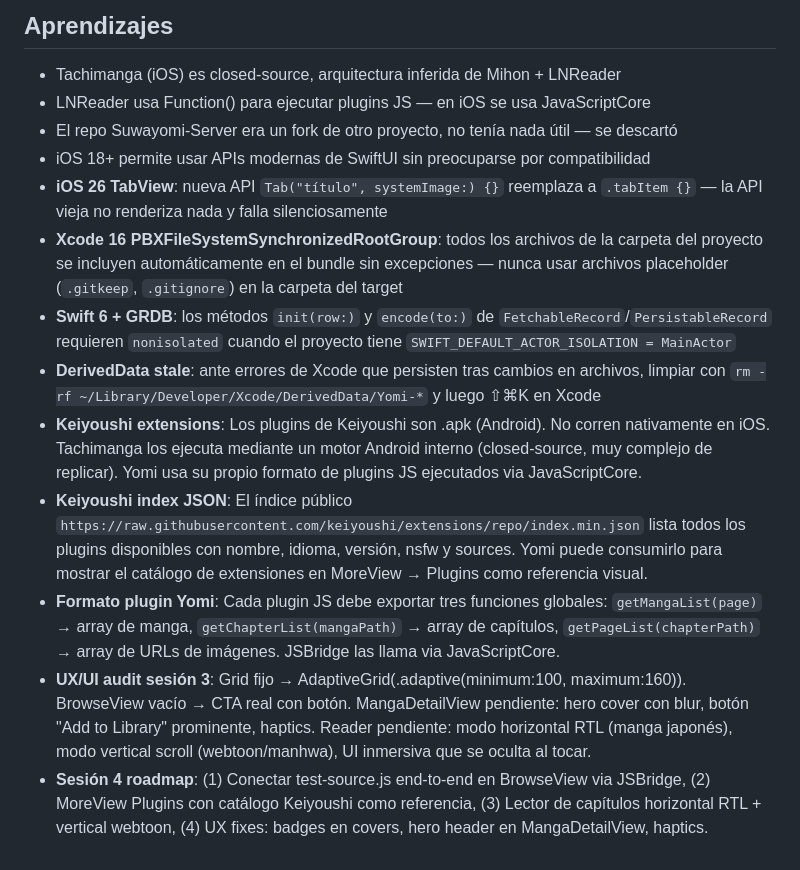
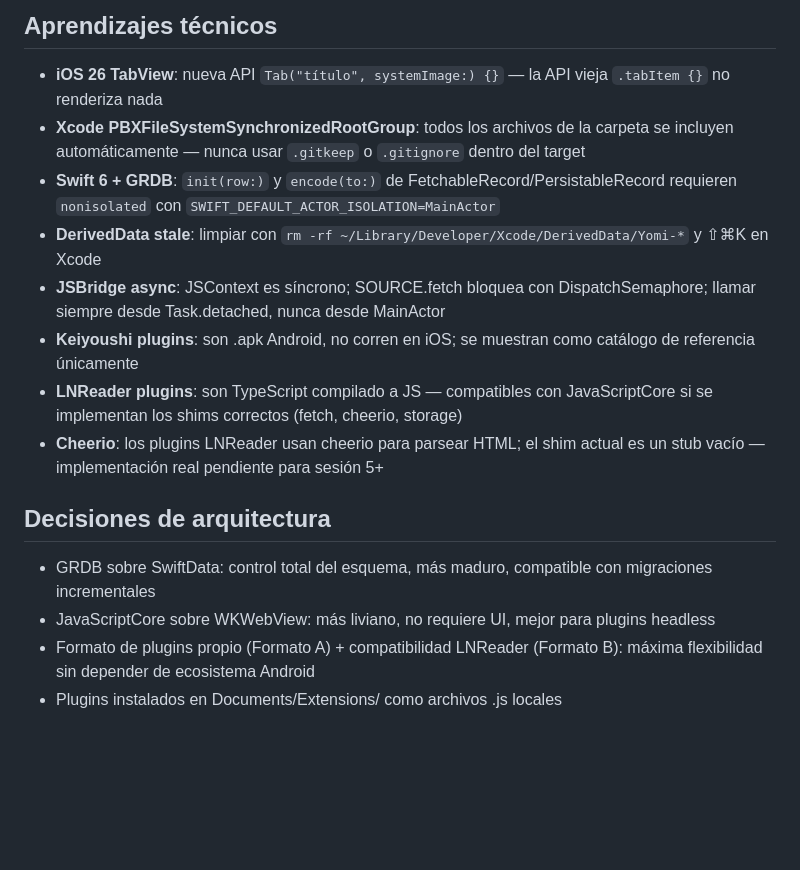
Before and after one commit to PacoDealer/Yomi, a Markdown page: Yomi/METODOLOGIA.md, the part around one of its changes. Drawn GitHub-style; blank space fills up the shorter version.

```diff
--- a/Yomi/METODOLOGIA.md
+++ b/Yomi/METODOLOGIA.md
@@ -27,15 +51,16 @@
 
-## Aprendizajes
-- Tachimanga (iOS) es closed-source, arquitectura inferida de Mihon + LNReader
-- LNReader usa Function() para ejecutar plugins JS — en iOS se usa JavaScriptCore
-- El repo Suwayomi-Server era un fork de otro proyecto, no tenía nada útil — se descartó
-- iOS 18+ permite usar APIs modernas de SwiftUI sin preocuparse por compatibilidad
-- **iOS 26 TabView**: nueva API `Tab("título", systemImage:) {}` reemplaza a `.tabItem {}` — la API vieja no renderiza nada y falla silenciosamente
-- **Xcode 16 PBXFileSystemSynchronizedRootGroup**: todos los archivos de la carpeta del proyecto se incluyen automáticamente en el bundle sin excepciones — nunca usar archivos placeholder (`.gitkeep`, `.gitignore`) en la carpeta del target
-- **Swift 6 + GRDB**: los métodos `init(row:)` y `encode(to:)` de `FetchableRecord`/`PersistableRecord` requieren `nonisolated` cuando el proyecto tiene `SWIFT_DEFAULT_ACTOR_ISOLATION = MainActor`
-- **DerivedData stale**: ante errores de Xcode que persisten tras cambios en archivos, limpiar con `rm -rf ~/Library/Developer/Xcode/DerivedData/Yomi-*` y luego ⇧⌘K en Xcode
-- **Keiyoushi extensions**: Los plugins de Keiyoushi son .apk (Android). No corren nativamente en iOS. Tachimanga los ejecuta mediante un motor Android interno (closed-source, muy complejo de replicar). Yomi usa su propio formato de plugins JS ejecutados via JavaScriptCore.
-- **Keiyoushi index JSON**: El índice público `https://raw.githubusercontent.com/keiyoushi/extensions/repo/index.min.json` lista todos los plugins disponibles con nombre, idioma, versión, nsfw y sources. Yomi puede consumirlo para mostrar el catálogo de extensiones en MoreView → Plugins como referencia visual.
-- **Formato plugin Yomi**: Cada plugin JS debe exportar tres funciones globales: `getMangaList(page)` → array de manga, `getChapterList(mangaPath)` → array de capítulos, `getPageList(chapterPath)` → array de URLs de imágenes. JSBridge las llama via JavaScriptCore.
-- **UX/UI audit sesión 3**: Grid fijo → AdaptiveGrid(.adaptive(minimum:100, maximum:160)). BrowseView vacío → CTA real con botón. MangaDetailView pendiente: hero cover con blur, botón "Add to Library" prominente, haptics. Reader pendiente: modo horizontal RTL (manga japonés), modo vertical scroll (webtoon/manhwa), UI inmersiva que se oculta al tocar.
-- **Sesión 4 roadmap**: (1) Conectar test-source.js end-to-end en BrowseView via JSBridge, (2) MoreView Plugins con catálogo Keiyoushi como referencia, (3) Lector de capítulos horizontal RTL + vertical webtoon, (4) UX fixes: badges en covers, hero header en MangaDetailView, haptics.
+## Aprendizajes técnicos
+- **iOS 26 TabView**: nueva API `Tab("título", systemImage:) {}` — la API vieja `.tabItem {}` no renderiza nada
+- **Xcode PBXFileSystemSynchronizedRootGroup**: todos los archivos de la carpeta se incluyen automáticamente — nunca usar `.gitkeep` o `.gitignore` dentro del target
+- **Swift 6 + GRDB**: `init(row:)` y `encode(to:)` de FetchableRecord/PersistableRecord requieren `nonisolated` con `SWIFT_DEFAULT_ACTOR_ISOLATION=MainActor`
+- **DerivedData stale**: limpiar con `rm -rf ~/Library/Developer/Xcode/DerivedData/Yomi-*` y ⇧⌘K en Xcode
+- **JSBridge async**: JSContext es síncrono; SOURCE.fetch bloquea con DispatchSemaphore; llamar siempre desde Task.detached, nunca desde MainActor
+- **Keiyoushi plugins**: son .apk Android, no corren en iOS; se muestran como catálogo de referencia únicamente
+- **LNReader plugins**: son TypeScript compilado a JS — compatibles con JavaScriptCore si se implementan los shims correctos (fetch, cheerio, storage)
+- **Cheerio**: los plugins LNReader usan cheerio para parsear HTML; el shim actual es un stub vacío — implementación real pendiente para sesión 5+
+
+## Decisiones de arquitectura
+- GRDB sobre SwiftData: control total del esquema, más maduro, compatible con migraciones incrementales
+- JavaScriptCore sobre WKWebView: más liviano, no requiere UI, mejor para plugins headless
+- Formato de plugins propio (Formato A) + compatibilidad LNReader (Formato B): máxima flexibilidad sin depender de ecosistema Android
+- Plugins instalados en Documents/Extensions/ como archivos .js locales
```
Also changed, not shown: other parts of Yomi/METODOLOGIA.md (+38 -14 lines).
